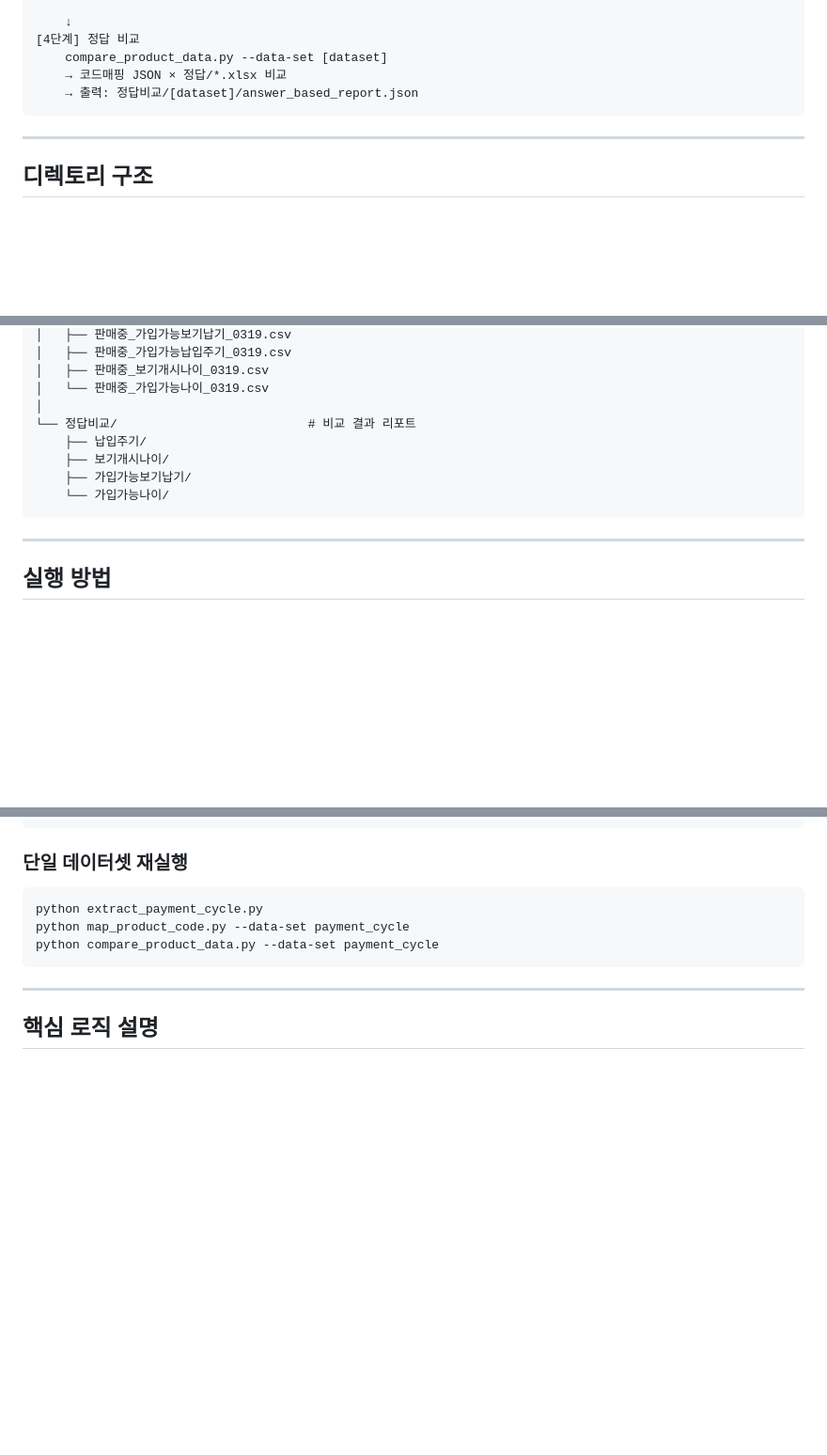
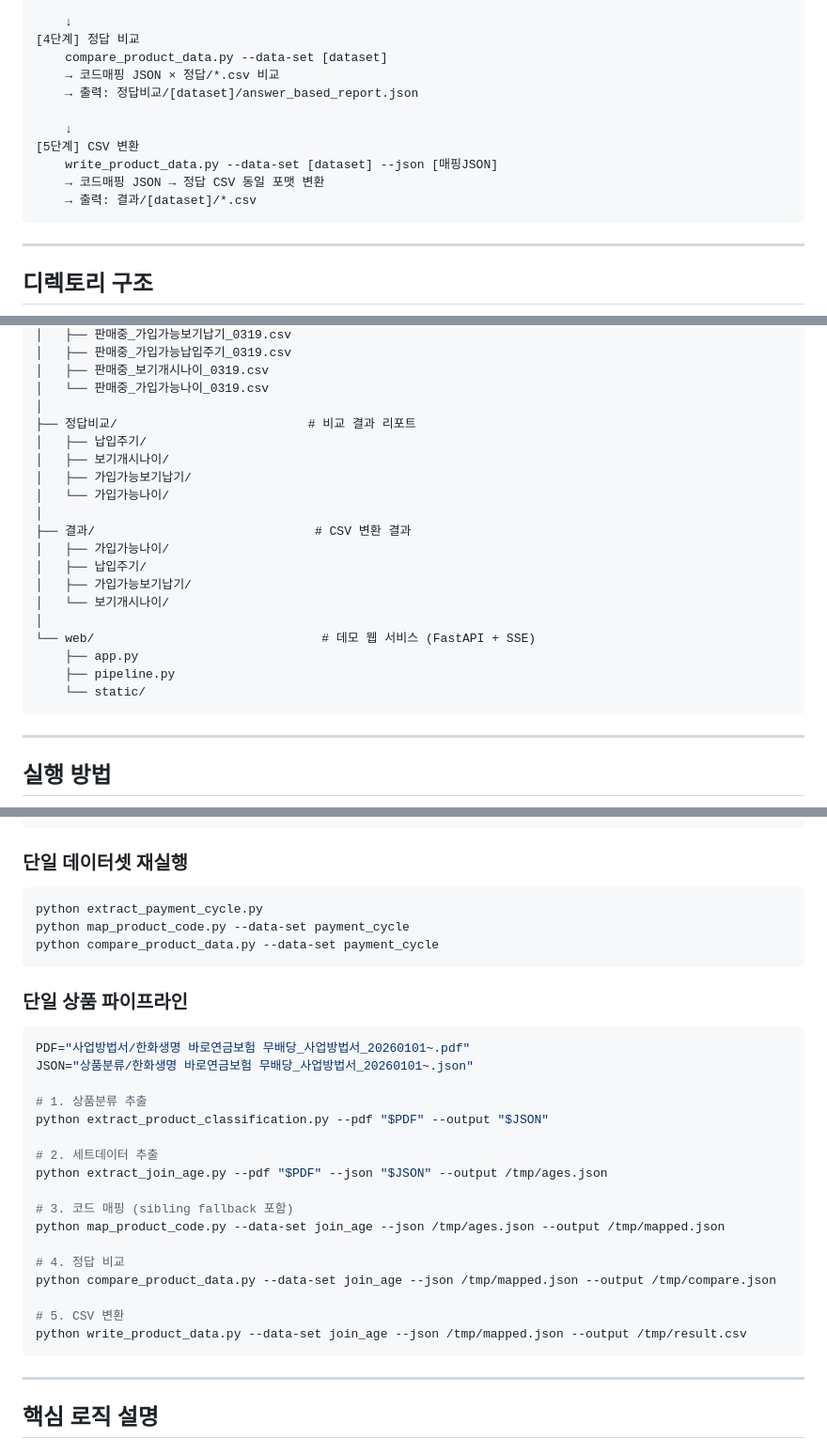
Before and after one commit to Sisyphe56/HLI_POC, a Markdown page: README.md, 3 parts joined by grey strips. Shown at 94% size. Rendered like a GitHub page; blank space fills up the shorter version.

````diff
--- a/README.md
+++ b/README.md
@@ -46,8 +46,14 @@
     ↓
 [4단계] 정답 비교
     compare_product_data.py --data-set [dataset]
-    → 코드매핑 JSON × 정답/*.xlsx 비교
+    → 코드매핑 JSON × 정답/*.csv 비교
     → 출력: 정답비교/[dataset]/answer_based_report.json
+
+    ↓
+[5단계] CSV 변환
+    write_product_data.py --data-set [dataset] --json [매핑JSON]
+    → 코드매핑 JSON → 정답 CSV 동일 포맷 변환
+    → 출력: 결과/[dataset]/*.csv
 ```
 
 ---
@@ -97,11 +104,22 @@ HLI_POC/
 │   ├── 판매중_보기개시나이_0319.csv
 │   └── 판매중_가입가능나이_0319.csv
 │
-└── 정답비교/                          # 비교 결과 리포트
-    ├── 납입주기/
-    ├── 보기개시나이/
-    ├── 가입가능보기납기/
-    └── 가입가능나이/
+├── 정답비교/                          # 비교 결과 리포트
+│   ├── 납입주기/
+│   ├── 보기개시나이/
+│   ├── 가입가능보기납기/
+│   └── 가입가능나이/
+│
+├── 결과/                              # CSV 변환 결과
+│   ├── 가입가능나이/
+│   ├── 납입주기/
+│   ├── 가입가능보기납기/
+│   └── 보기개시나이/
+│
+└── web/                               # 데모 웹 서비스 (FastAPI + SSE)
+    ├── app.py
+    ├── pipeline.py
+    └── static/
 ```
 
 ---
@@ -141,6 +159,28 @@ python map_product_code.py --data-set payment_cycle
 python compare_product_data.py --data-set payment_cycle
 ```
 
+### 단일 상품 파이프라인
+
+```bash
+PDF="사업방법서/한화생명 바로연금보험 무배당_사업방법서_20260101~.pdf"
+JSON="상품분류/한화생명 바로연금보험 무배당_사업방법서_20260101~.json"
+
+# 1. 상품분류 추출
+python extract_product_classification.py --pdf "$PDF" --output "$JSON"
+
+# 2. 세트데이터 추출
+python extract_join_age.py --pdf "$PDF" --json "$JSON" --output /tmp/ages.json
+
+# 3. 코드 매핑 (sibling fallback 포함)
+python map_product_code.py --data-set join_age --json /tmp/ages.json --output /tmp/mapped.json
+
+# 4. 정답 비교
+python compare_product_data.py --data-set join_age --json /tmp/mapped.json --output /tmp/compare.json
+
+# 5. CSV 변환
+python write_product_data.py --data-set join_age --json /tmp/mapped.json --output /tmp/result.csv
+```
+
 ---
 
 ## 핵심 로직 설명
````
Also changed, not shown: other parts of README.md (+5 -2 lines), docs/IMPLEMENTATION_JOURNEY.md (+37 -0 lines), docs/SKILLS.md (+58 -0 lines).
